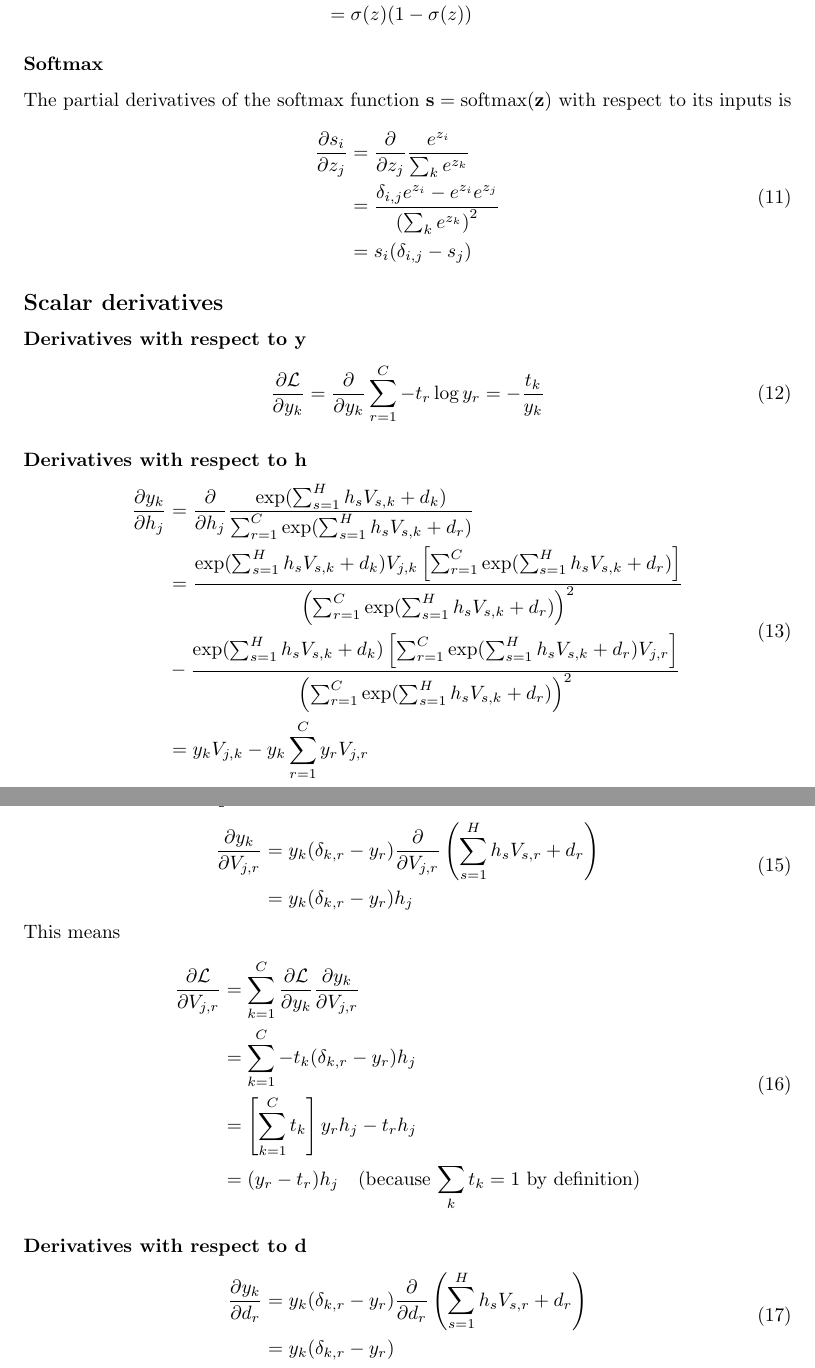
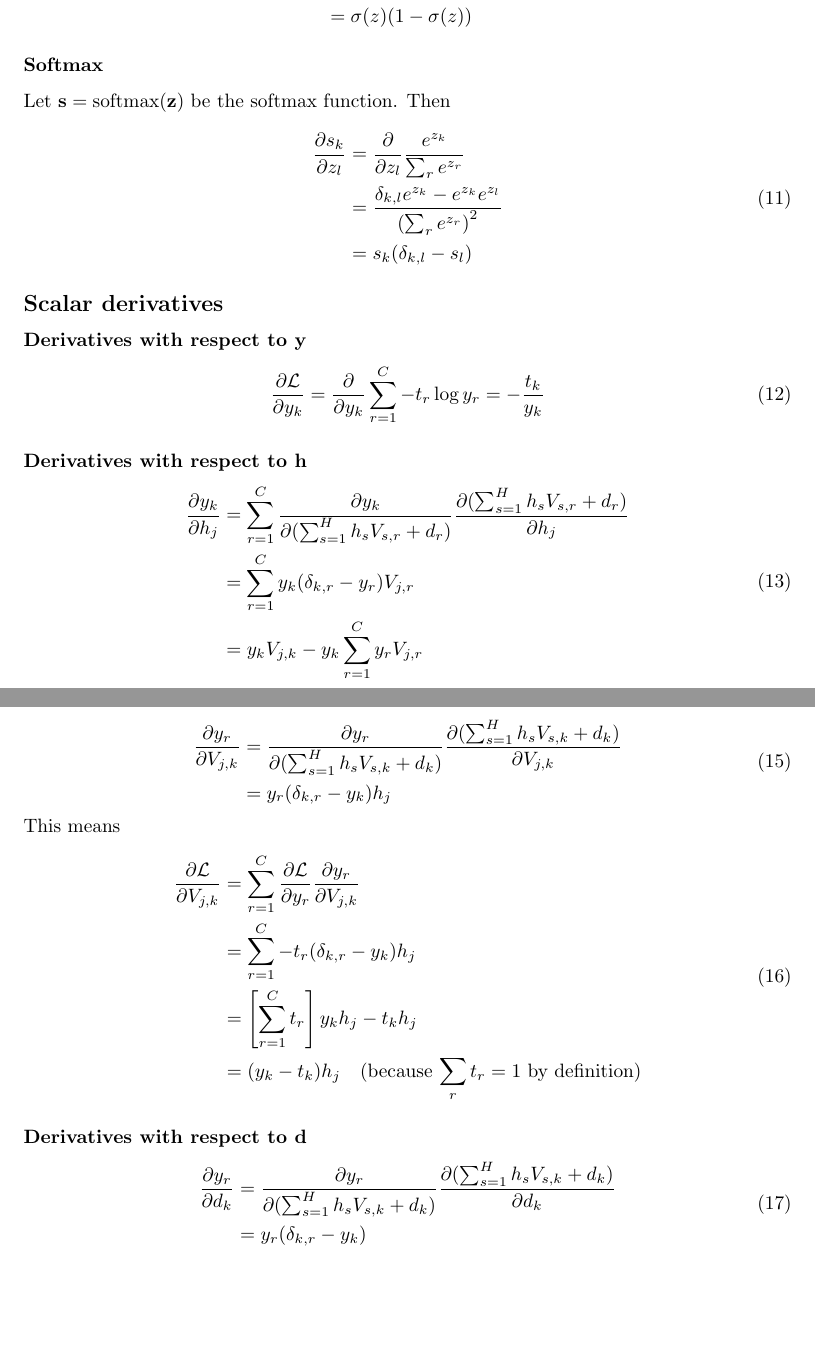
Before and after one commit to vdumoulin/ift6266h15, a LaTeX problem sheet (assignments/01/solution.tex): two parts of pages 2 and 3 of 5, joined at a grey line, cut so that both start at the same text, the shorter picture padded with empty space. Compiled offline with pdfLaTeX.

Commit message:
Beautify

```diff
--- a/assignments/01/solution.tex
+++ b/assignments/01/solution.tex
@@ -100,15 +108,15 @@ let
 \end{equation}
 
 \subsubsection*{Softmax}
-The partial derivatives of the softmax function
-$\mathbf{s} = \textrm{softmax}(\mathbf{z})$ with respect to its inputs is
+
+Let $\mathbf{s} = \textrm{softmax}(\mathbf{z})$ be the softmax function. Then
 \begin{equation}
 \begin{split}
-    \frac{\partial s_i}{\partial z_j}
-    &= \frac{\partial}{\partial z_j} \frac{e^{z_i}}{\sum_k e^{z_k}} \\
-    &= \frac{\delta_{i,j} e^{z_i} - e^{z_i}e^{z_j}}
-            {\left(\sum_k e^{z_k}\right)^2} \\
-    &=  s_i (\delta_{i,j} - s_j) \\
+    \frac{\partial s_k}{\partial z_l}
+    &= \frac{\partial}{\partial z_l} \frac{e^{z_k}}{\sum_r e^{z_r}} \\
+    &= \frac{\delta_{k,l} e^{z_k} - e^{z_k}e^{z_l}}
+            {\left(\sum_r e^{z_r}\right)^2} \\
+    &=  s_k (\delta_{k,l} - s_l) \\
 \end{split}
 \end{equation}
 
@@ -125,15 +133,9 @@ $\mathbf{s} = \textrm{softmax}(\mathbf{z})$ with respect to its inputs is
 \begin{equation}
 \begin{split}
     \frac{\partial y_k}{\partial h_j}
-    &= \frac{\partial}{\partial h_j}
-       \frac{\exp(\sum_{s=1}^H h_s V_{s,k} + d_k)}
-            {\sum_{r=1}^C \exp(\sum_{s=1}^H h_s V_{s,k} + d_r)} \\
-    &= \frac{\exp(\sum_{s=1}^H h_s V_{s,k} + d_k) V_{j,k}
-             \left[\sum_{r=1}^C \exp(\sum_{s=1}^H h_s V_{s,k} + d_r)\right]}
-            {\left(\sum_{r=1}^C \exp(\sum_{s=1}^H h_s V_{s,k} + d_r)\right)^2} \\
-    &- \frac{\exp(\sum_{s=1}^H h_s V_{s,k} + d_k)
-             \left[\sum_{r=1}^C \exp(\sum_{s=1}^H h_s V_{s,k} + d_r) V_{j,r}\right]}
-            {\left(\sum_{r=1}^C \exp(\sum_{s=1}^H h_s V_{s,k} + d_r)\right)^2} \\
+    &= \sum_{r=1}^C \frac{\partial y_k}{\partial (\sum_{s=1}^H h_s V_{s,r} + d_r)}
+        \frac{\partial(\sum_{s=1}^H h_s V_{s,r} + d_r)}{\partial h_j} \\
+    &= \sum_{r=1}^C y_k(\delta_{k,r} - y_r) V_{j,r} \\
     &= y_k V_{j,k} - y_k \sum_{r=1}^C y_r V_{j,r} \\
 \end{split}
 \end{equation}
@@ -156,21 +158,21 @@ This means
 \subsubsection*{Derivatives with respect to $\mathbf{V}$}
 \begin{equation}
 \begin{split}
-    \frac{\partial y_k}{\partial V_{j,r}}
-    &= y_k (\delta_{k,r} - y_r) \frac{\partial}{\partial V_{j,r}}
-       \left(\sum_{s=1}^H h_s V_{s,r} + d_r \right)\\
-    &= y_k (\delta_{k,r} - y_r) h_j \\
+    \frac{\partial y_r}{\partial V_{j,k}}
+    &= \frac{\partial y_r}{\partial (\sum_{s=1}^H h_s V_{s,k} + d_k)}
+       \frac{\partial(\sum_{s=1}^H h_s V_{s,k} + d_k)}{\partial V_{j,k}} \\
+    &= y_r (\delta_{k,r} - y_k) h_j \\
 \end{split}
 \end{equation}
 This means
 \begin{equation}
 \begin{split}
-    \frac{\partial \mathcal{L}}{\partial V_{j,r}}
-    &= \sum_{k=1}^C \frac{\partial \mathcal{L}}{\partial y_k}
-                    \frac{\partial y_k}{\partial V_{j,r}} \\
-    &= \sum_{k=1}^C -t_k (\delta_{k,r} - y_r) h_j \\
-    &= \left[\sum_{k=1}^C t_k \right]y_r h_j - t_r h_j\\
-    &= (y_r - t_r)h_j \quad \textrm{(because $\sum_k t_k
+    \frac{\partial \mathcal{L}}{\partial V_{j,k}}
+    &= \sum_{r=1}^C \frac{\partial \mathcal{L}}{\partial y_r}
+                    \frac{\partial y_r}{\partial V_{j,k}} \\
+    &= \sum_{r=1}^C -t_r (\delta_{k,r} - y_k) h_j \\
+    &= \left[\sum_{r=1}^C t_r \right]y_k h_j - t_k h_j\\
+    &= (y_k - t_k)h_j \quad \textrm{(because $\sum_r t_r
        = 1$ by definition)} \\
 \end{split}
 \end{equation}
@@ -178,10 +180,10 @@ This means
 \subsubsection*{Derivatives with respect to $\mathbf{d}$}
 \begin{equation}
 \begin{split}
-    \frac{\partial y_k}{\partial d_r}
-    &= y_k (\delta_{k,r} - y_r) \frac{\partial}{\partial d_r}
-       \left(\sum_{s=1}^H h_s V_{s,r} + d_r \right)\\
-    &= y_k (\delta_{k,r} - y_r) \\
+    \frac{\partial y_r}{\partial d_k}
+    &= \frac{\partial y_r}{\partial (\sum_{s=1}^H h_s V_{s,k} + d_k)}
+       \frac{\partial(\sum_{s=1}^H h_s V_{s,k} + d_k)}{\partial d_k} \\
+    &= y_r (\delta_{k,r} - y_k) \\
 \end{split}
 \end{equation}
 This means
```
Also changed, not shown: assignments/01/solution.tex (36 more changed lines).
